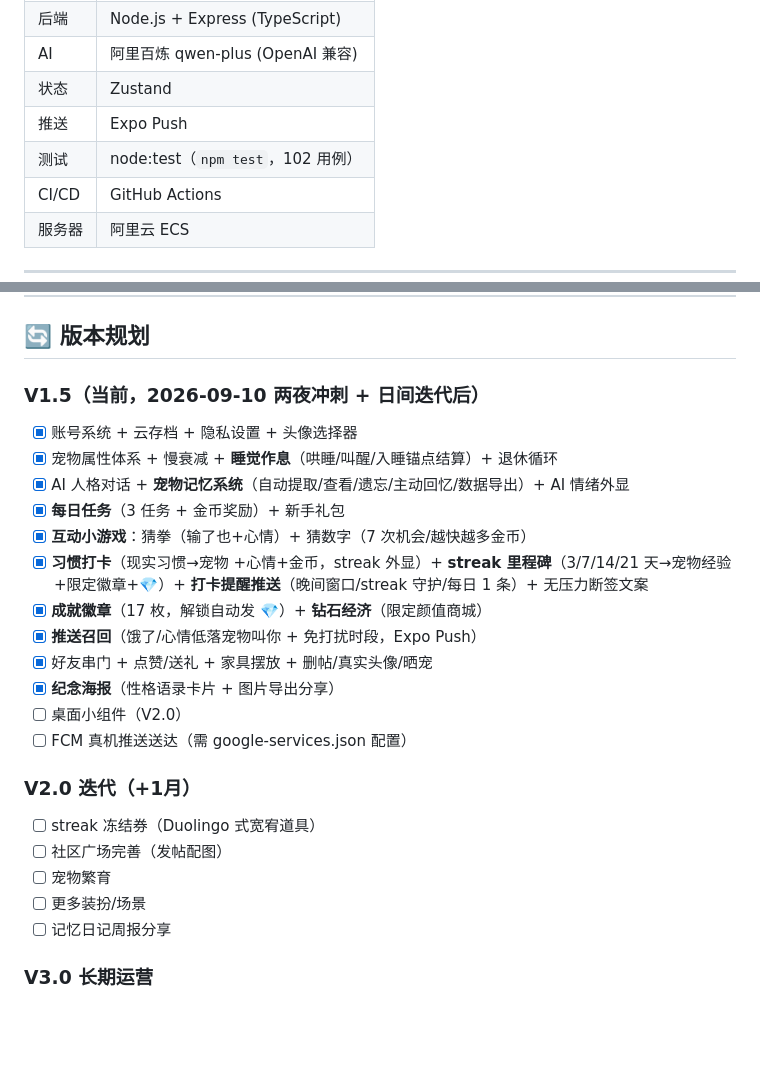
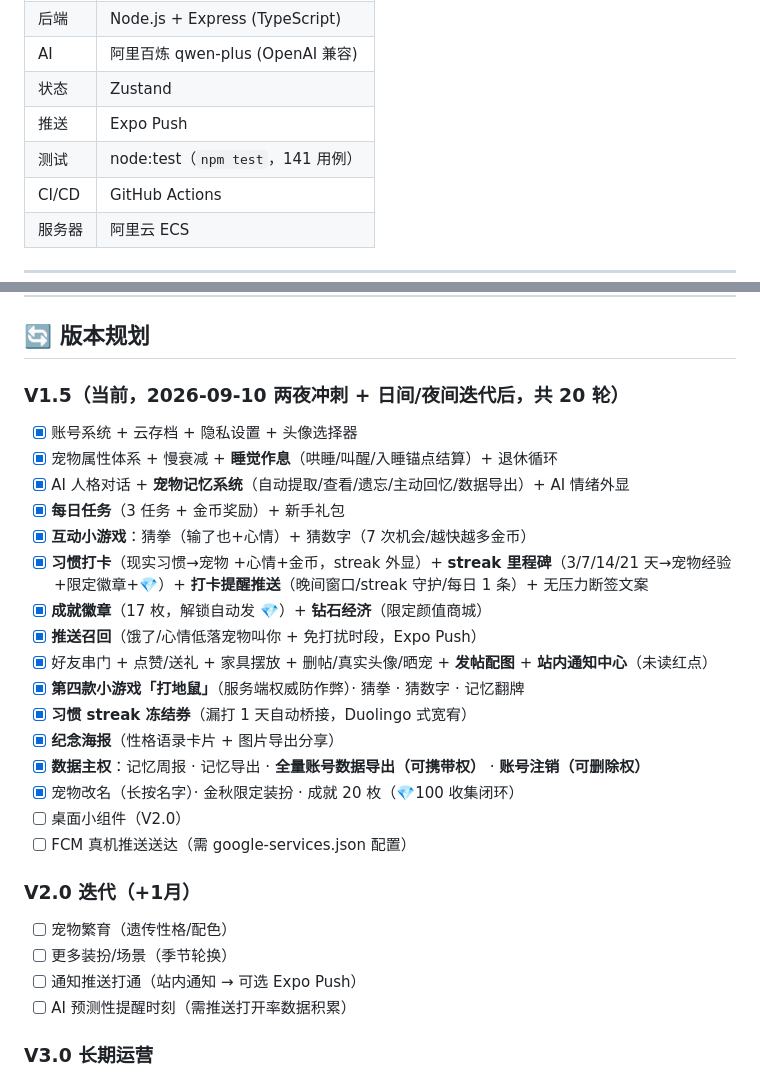
Before and after one commit to liuxue5213/Maozi-Pet, a Markdown page: README.md, 2 parts joined by grey strips. Drawn GitHub-style; blank space fills up the shorter version.

Commit message:
📝 第 17 轮 README 三刷：141 用例 + 今夜 16 轮功能清单 + V2.0 池更新

```diff
--- a/README.md
+++ b/README.md
@@ -28,7 +28,7 @@
 | AI | 阿里百炼 qwen-plus (OpenAI 兼容) |
 | 状态 | Zustand |
 | 推送 | Expo Push |
-| 测试 | node:test（`npm test`，102 用例） |
+| 测试 | node:test（`npm test`，141 用例） |
 | CI/CD | GitHub Actions |
 | 服务器 | 阿里云 ECS |
 
@@ -115,7 +115,7 @@ npm run dev
 
 ## 🔄 版本规划
 
-### V1.5（当前，2026-09-10 两夜冲刺 + 日间迭代后）
+### V1.5（当前，2026-09-10 两夜冲刺 + 日间/夜间迭代后，共 20 轮）
 - [x] 账号系统 + 云存档 + 隐私设置 + 头像选择器
 - [x] 宠物属性体系 + 慢衰减 + **睡觉作息**（哄睡/叫醒/入睡锚点结算）+ 退休循环
 - [x] AI 人格对话 + **宠物记忆系统**（自动提取/查看/遗忘/主动回忆/数据导出）+ AI 情绪外显
@@ -124,17 +124,20 @@ npm run dev
 - [x] **习惯打卡**（现实习惯→宠物 +心情+金币，streak 外显）+ **streak 里程碑**（3/7/14/21 天→宠物经验+限定徽章+💎）+ **打卡提醒推送**（晚间窗口/streak 守护/每日 1 条）+ 无压力断签文案
 - [x] **成就徽章**（17 枚，解锁自动发 💎）+ **钻石经济**（限定颜值商城）
 - [x] **推送召回**（饿了/心情低落宠物叫你 + 免打扰时段，Expo Push）
-- [x] 好友串门 + 点赞/送礼 + 家具摆放 + 删帖/真实头像/晒宠
+- [x] 好友串门 + 点赞/送礼 + 家具摆放 + 删帖/真实头像/晒宠 + **发帖配图** + **站内通知中心**（未读红点）
+- [x] **第四款小游戏「打地鼠」**（服务端权威防作弊）· 猜拳 · 猜数字 · 记忆翻牌
+- [x] **习惯 streak 冻结券**（漏打 1 天自动桥接，Duolingo 式宽宥）
 - [x] **纪念海报**（性格语录卡片 + 图片导出分享）
+- [x] **数据主权**：记忆周报 · 记忆导出 · **全量账号数据导出（可携带权）** · **账号注销（可删除权）**
+- [x] 宠物改名（长按名字）· 金秋限定装扮 · 成就 20 枚（💎100 收集闭环）
 - [ ] 桌面小组件（V2.0）
 - [ ] FCM 真机推送送达（需 google-services.json 配置）
 
 ### V2.0 迭代（+1月）
-- [ ] streak 冻结券（Duolingo 式宽宥道具）
-- [ ] 社区广场完善（发帖配图）
-- [ ] 宠物繁育
-- [ ] 更多装扮/场景
-- [ ] 记忆日记周报分享
+- [ ] 宠物繁育（遗传性格/配色）
+- [ ] 更多装扮/场景（季节轮换）
+- [ ] 通知推送打通（站内通知 → 可选 Expo Push）
+- [ ] AI 预测性提醒时刻（需推送打开率数据积累）
 
 ### V3.0 长期运营
 - [ ] 多人宠物派对
```
